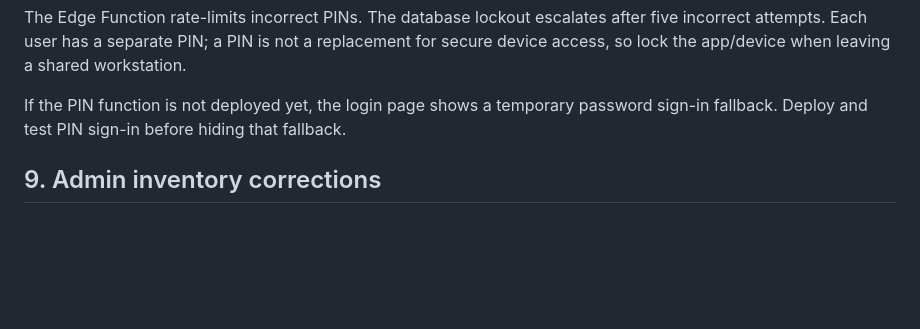
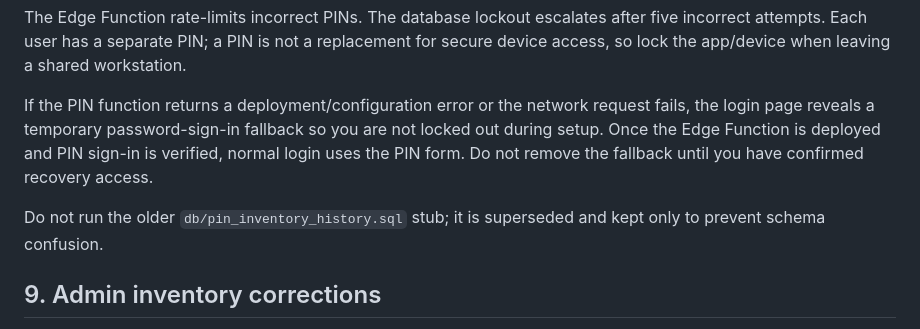
Before and after one commit to soothara/Doughflow, a Markdown page: docs/DEPLOY.md, the part around the change. GitHub-like rendering; blank space fills up the shorter version.

Commit message:
Clarify PIN fallback behavior and canonical inventory migration

```diff
--- a/docs/DEPLOY.md
+++ b/docs/DEPLOY.md
@@ -73,7 +73,9 @@ Supabase supplies `SUPABASE_URL` and `SUPABASE_SERVICE_ROLE_KEY` to Edge Functio
 
 The Edge Function rate-limits incorrect PINs. The database lockout escalates after five incorrect attempts. Each user has a separate PIN; a PIN is not a replacement for secure device access, so lock the app/device when leaving a shared workstation.
 
-If the PIN function is not deployed yet, the login page shows a temporary password sign-in fallback. Deploy and test PIN sign-in before hiding that fallback.
+If the PIN function returns a deployment/configuration error or the network request fails, the login page reveals a temporary password-sign-in fallback so you are not locked out during setup. Once the Edge Function is deployed and PIN sign-in is verified, normal login uses the PIN form. Do not remove the fallback until you have confirmed recovery access.
+
+Do not run the older `db/pin_inventory_history.sql` stub; it is superseded and kept only to prevent schema confusion.
 
 ## 9. Admin inventory corrections
 
```
